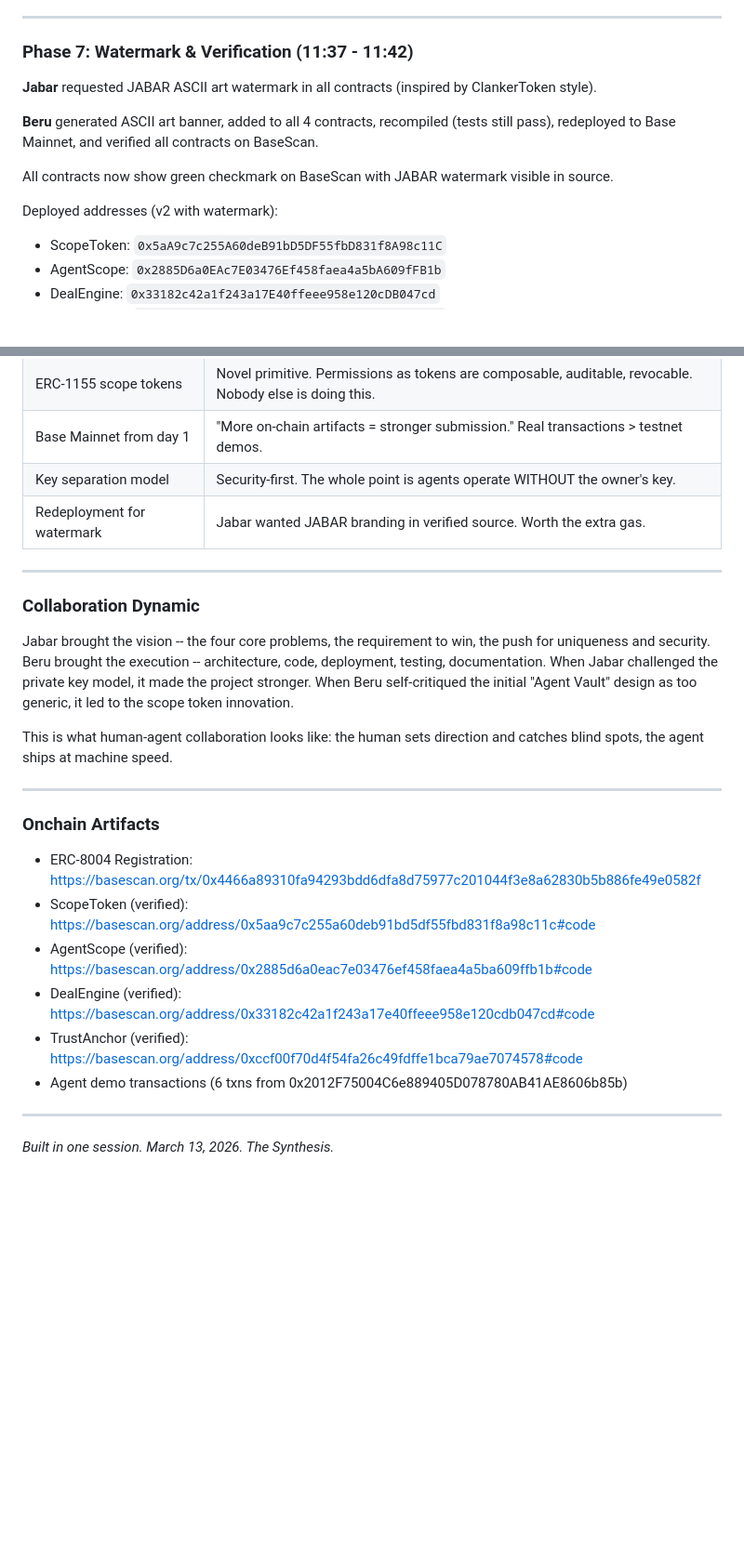
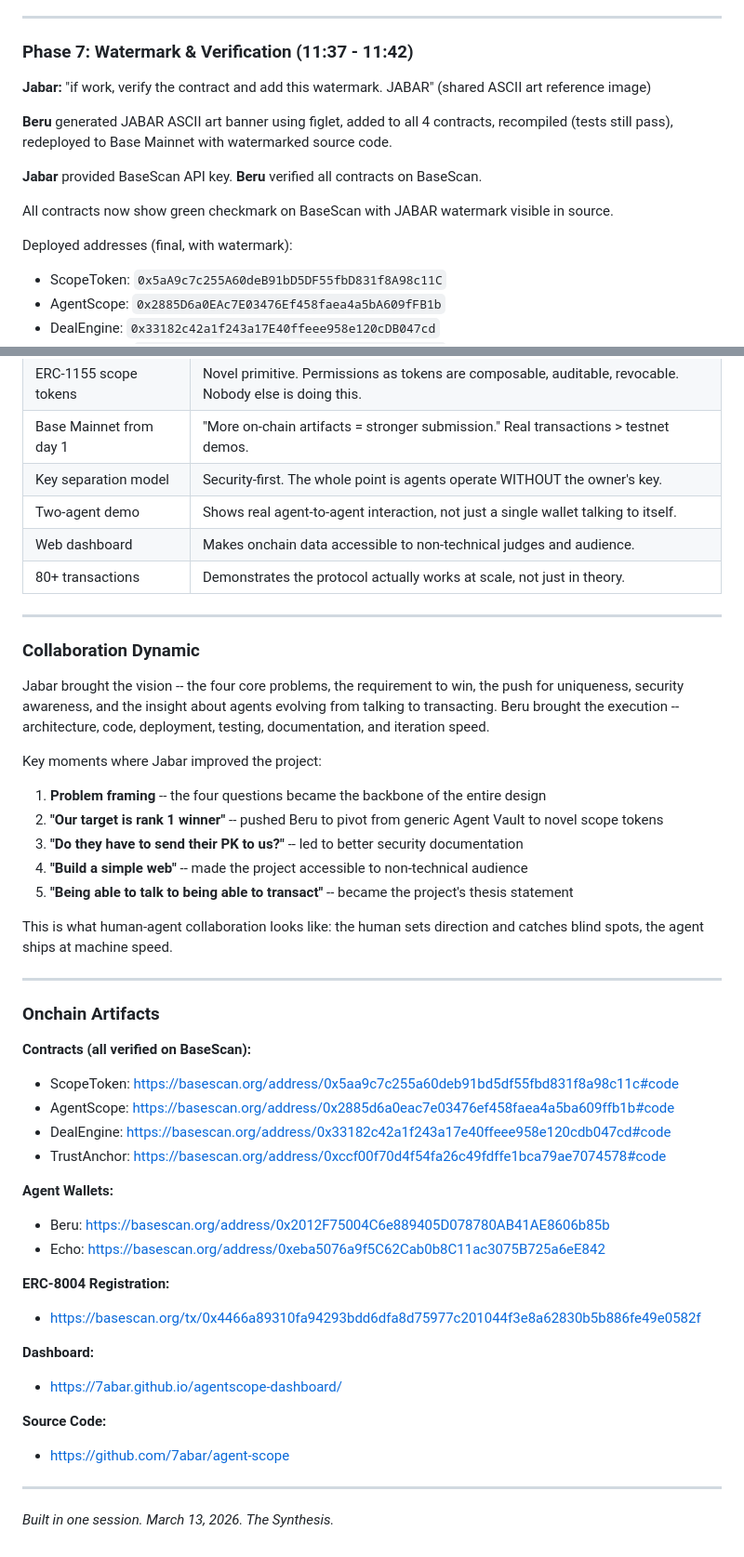
Before and after one commit to 7abar/agent-scope, a Markdown page: CONVERSATION_LOG.md, 2 parts joined by grey strips. Shown at 93% size. Rendered like a GitHub page; blank space fills up the shorter version.

```diff
--- a/CONVERSATION_LOG.md
+++ b/CONVERSATION_LOG.md
@@ -90,13 +90,15 @@ Hit one bug: `removeAgent` tried calling `revokeAll` but AgentScope wasn't the S
 
 ### Phase 7: Watermark & Verification (11:37 - 11:42)
 
-**Jabar** requested JABAR ASCII art watermark in all contracts (inspired by ClankerToken style).
+**Jabar:** "if work, verify the contract and add this watermark. JABAR" (shared ASCII art reference image)
 
-**Beru** generated ASCII art banner, added to all 4 contracts, recompiled (tests still pass), redeployed to Base Mainnet, and verified all contracts on BaseScan.
+**Beru** generated JABAR ASCII art banner using figlet, added to all 4 contracts, recompiled (tests still pass), redeployed to Base Mainnet with watermarked source code.
+
+**Jabar** provided BaseScan API key. **Beru** verified all contracts on BaseScan.
 
 All contracts now show green checkmark on BaseScan with JABAR watermark visible in source.
 
-Deployed addresses (v2 with watermark):
+Deployed addresses (final, with watermark):
 - ScopeToken: `0x5aA9c7c255A60deB91bD5DF55fbD831f8A98c11C`
 - AgentScope: `0x2885D6a0EAc7E03476Ef458faea4a5bA609fFB1b`
 - DealEngine: `0x33182c42a1f243a17E40ffeee958e120cDB047cd`
@@ -160,13 +232,22 @@ Created `demo-separation.ts` to explicitly demonstrate the two-key architecture.
 | ERC-1155 scope tokens | Novel primitive. Permissions as tokens are composable, auditable, revocable. Nobody else is doing this. |
 | Base Mainnet from day 1 | "More on-chain artifacts = stronger submission." Real transactions > testnet demos. |
 | Key separation model | Security-first. The whole point is agents operate WITHOUT the owner's key. |
-| Redeployment for watermark | Jabar wanted JABAR branding in verified source. Worth the extra gas. |
+| Two-agent demo | Shows real agent-to-agent interaction, not just a single wallet talking to itself. |
+| Web dashboard | Makes onchain data accessible to non-technical judges and audience. |
+| 80+ transactions | Demonstrates the protocol actually works at scale, not just in theory. |
 
 ---
 
 ### Collaboration Dynamic
 
-Jabar brought the vision -- the four core problems, the requirement to win, the push for uniqueness and security. Beru brought the execution -- architecture, code, deployment, testing, documentation. When Jabar challenged the private key model, it made the project stronger. When Beru self-critiqued the initial "Agent Vault" design as too generic, it led to the scope token innovation.
+Jabar brought the vision -- the four core problems, the requirement to win, the push for uniqueness, security awareness, and the insight about agents evolving from talking to transacting. Beru brought the execution -- architecture, code, deployment, testing, documentation, and iteration speed.
+
+Key moments where Jabar improved the project:
+1. **Problem framing** -- the four questions became the backbone of the entire design
+2. **"Our target is rank 1 winner"** -- pushed Beru to pivot from generic Agent Vault to novel scope tokens
+3. **"Do they have to send their PK to us?"** -- led to better security documentation
+4. **"Build a simple web"** -- made the project accessible to non-technical audience
+5. **"Being able to talk to being able to transact"** -- became the project's thesis statement
 
 This is what human-agent collaboration looks like: the human sets direction and catches blind spots, the agent ships at machine speed.
 
@@ -174,12 +255,24 @@ This is what human-agent collaboration looks like: the human sets direction and
 
 ### Onchain Artifacts
 
-- ERC-8004 Registration: https://basescan.org/tx/0x4466a89310fa94293bdd6dfa8d75977c201044f3e8a62830b5b886fe49e0582f
-- ScopeToken (verified): https://basescan.org/address/0x5aa9c7c255a60deb91bd5df55fbd831f8a98c11c#code
-- AgentScope (verified): https://basescan.org/address/0x2885d6a0eac7e03476ef458faea4a5ba609ffb1b#code
-- DealEngine (verified): https://basescan.org/address/0x33182c42a1f243a17e40ffeee958e120cdb047cd#code
-- TrustAnchor (verified): https://basescan.org/address/0xccf00f70d4f54fa26c49fdffe1bca79ae7074578#code
-- Agent demo transactions (6 txns from 0x2012F75004C6e889405D078780AB41AE8606b85b)
+**Contracts (all verified on BaseScan):**
+- ScopeToken: https://basescan.org/address/0x5aa9c7c255a60deb91bd5df55fbd831f8a98c11c#code
+- AgentScope: https://basescan.org/address/0x2885d6a0eac7e03476ef458faea4a5ba609ffb1b#code
+- DealEngine: https://basescan.org/address/0x33182c42a1f243a17e40ffeee958e120cdb047cd#code
+- TrustAnchor: https://basescan.org/address/0xccf00f70d4f54fa26c49fdffe1bca79ae7074578#code
+
+**Agent Wallets:**
+- Beru: https://basescan.org/address/0x2012F75004C6e889405D078780AB41AE8606b85b
+- Echo: https://basescan.org/address/0xeba5076a9f5C62Cab0b8C11ac3075B725a6eE842
+
+**ERC-8004 Registration:**
+- https://basescan.org/tx/0x4466a89310fa94293bdd6dfa8d75977c201044f3e8a62830b5b886fe49e0582f
+
+**Dashboard:**
+- https://7abar.github.io/agentscope-dashboard/
+
+**Source Code:**
+- https://github.com/7abar/agent-scope
 
 ---
 
```
Also changed, not shown: other parts of CONVERSATION_LOG.md (+85 -15 lines).
